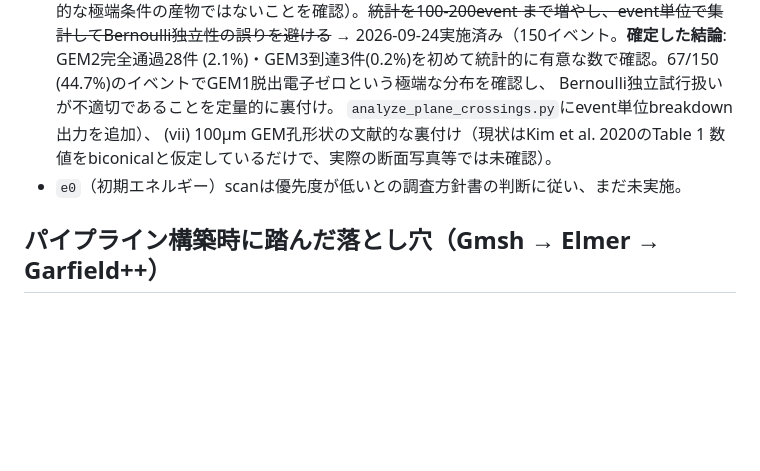
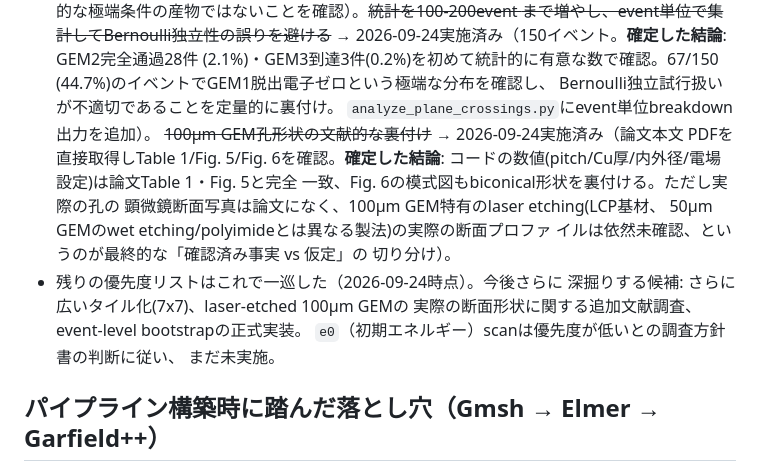
Before and after one commit to rjsaito0519/GEM-garfield-simulation, a Markdown page: docs/debugging_notes.md, the part around one of its changes. Rendered like a GitHub page; blank space fills up the shorter version.

```diff
--- a/docs/debugging_notes.md
+++ b/docs/debugging_notes.md
@@ -861,10 +935,20 @@ r_birth解析（3086電子、GEM1内生成）は従来と同じ単調減少パ
   (2.1%)・GEM3到達3件(0.2%)を初めて統計的に有意な数で確認。67/150
   (44.7%)のイベントでGEM1脱出電子ゼロという極端な分布を確認し、
   Bernoulli独立試行扱いが不適切であることを定量的に裏付け。
-  `analyze_plane_crossings.py`にevent単位breakdown出力を追加）、
-  (vii) 100µm GEM孔形状の文献的な裏付け（現状はKim et al. 2020のTable 1
-  数値をbiconicalと仮定しているだけで、実際の断面写真等では未確認）。
-- `e0`（初期エネルギー）scanは優先度が低いとの調査方針書の判断に従い、まだ未実施。
+  `analyze_plane_crossings.py`にevent単位breakdown出力を追加）。
+  ~~100µm GEM孔形状の文献的な裏付け~~ → 2026-09-24実施済み（論文本文
+  PDFを直接取得しTable 1/Fig. 5/Fig. 6を確認。**確定した結論**:
+  コードの数値(pitch/Cu厚/内外径/電場設定)は論文Table 1・Fig. 5と完全
+  一致、Fig. 6の模式図もbiconical形状を裏付ける。ただし実際の孔の
+  顕微鏡断面写真は論文になく、100µm GEM特有のlaser etching(LCP基材、
+  50µm GEMのwet etching/polyimideとは異なる製法)の実際の断面プロファ
+  イルは依然未確認、というのが最終的な「確認済み事実 vs 仮定」の
+  切り分け）。
+- 残りの優先度リストはこれで一巡した（2026-09-24時点）。今後さらに
+  深掘りする候補: さらに広いタイル化(7x7)、laser-etched 100µm GEMの
+  実際の断面形状に関する追加文献調査、event-level bootstrapの正式実装。
+  `e0`（初期エネルギー）scanは優先度が低いとの調査方針書の判断に従い、
+  まだ未実施。
 
 ## パイプライン構築時に踏んだ落とし穴（Gmsh → Elmer → Garfield++）
 
```
Also changed, not shown: other parts of docs/debugging_notes.md (+74 -0 lines).
